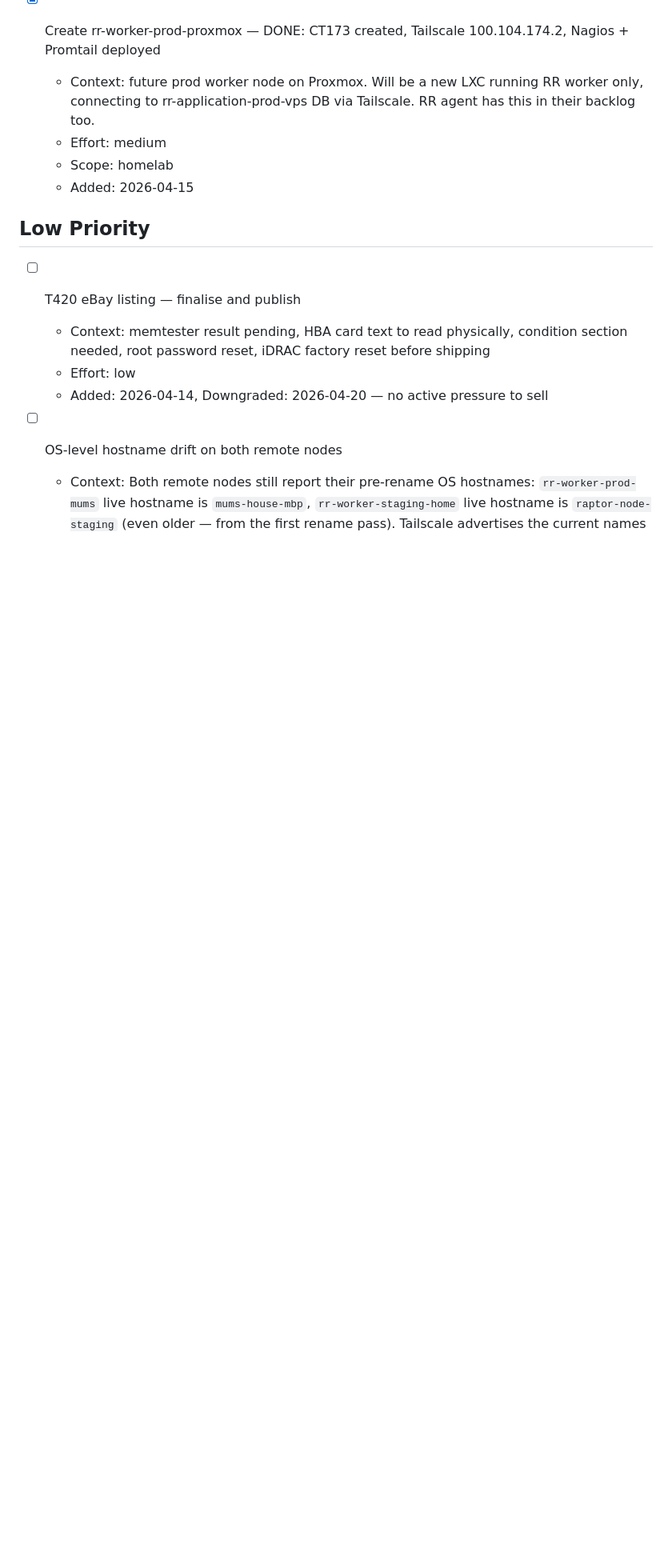
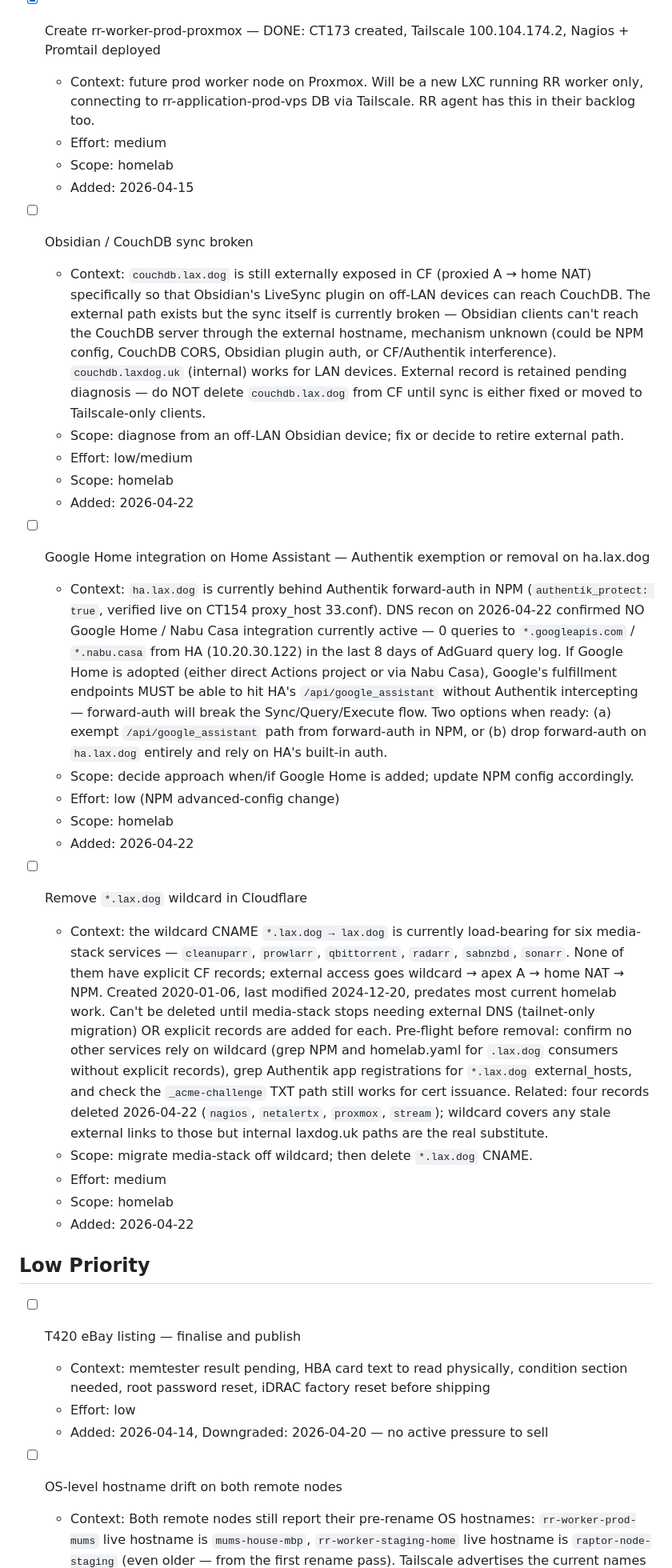
Before and after one commit to laxdog/homelab, a Markdown page: docs/backlog.md, the part around the change. Shown at 80% size. Drawn GitHub-style; blank space fills up the shorter version.

Commit message:
docs(backlog): 3 items from 2026-04-22 CF cleanup pass
- Obsidian/CouchDB sync broken. External path couchdb.lax.dog is
  retained in CF pending diagnosis — Obsidian LiveSync doesn't work
  off-LAN, mechanism unknown. Don't delete that record until the
  sync is fixed or explicitly moved tailnet-only.

- Google Home integration on HA. ha.lax.dog is behind Authentik
  forward-auth; 0 google/nabu DNS queries in the last 8 days
  confirm no integration active today. When/if adopted, forward-auth
  would block Google's Sync/Query/Execute fulfillment — needs a
  path exemption in NPM or removal of forward-auth.

- *.lax.dog wildcard removal. Load-bearing for six media-stack
  services (cleanuparr, prowlarr, qbittorrent, radarr, sabnzbd,
  sonarr) — no explicit CF records for any of them. Can't delete
  until media-stack external path retires or explicit records
  land. Companion to the four deletions in commit 8b173bb.

Co-Authored-By: Claude Opus 4.7 (1M context) <noreply@anthropic.com>

```diff
--- a/docs/backlog.md
+++ b/docs/backlog.md
@@ -149,6 +149,27 @@ Homelab agent scope only. Per-agent backlogs live in `docs/agents/<name>.md`.
   - Scope: homelab
   - Added: 2026-04-15
 
+- [ ] Obsidian / CouchDB sync broken
+  - Context: `couchdb.lax.dog` is still externally exposed in CF (proxied A → home NAT) specifically so that Obsidian's LiveSync plugin on off-LAN devices can reach CouchDB. The external path exists but the sync itself is currently broken — Obsidian clients can't reach the CouchDB server through the external hostname, mechanism unknown (could be NPM config, CouchDB CORS, Obsidian plugin auth, or CF/Authentik interference). `couchdb.laxdog.uk` (internal) works for LAN devices. External record is retained pending diagnosis — do NOT delete `couchdb.lax.dog` from CF until sync is either fixed or moved to Tailscale-only clients.
+  - Scope: diagnose from an off-LAN Obsidian device; fix or decide to retire external path.
+  - Effort: low/medium
+  - Scope: homelab
+  - Added: 2026-04-22
+
+- [ ] Google Home integration on Home Assistant — Authentik exemption or removal on ha.lax.dog
+  - Context: `ha.lax.dog` is currently behind Authentik forward-auth in NPM (`authentik_protect: true`, verified live on CT154 proxy_host 33.conf). DNS recon on 2026-04-22 confirmed NO Google Home / Nabu Casa integration currently active — 0 queries to `*.googleapis.com` / `*.nabu.casa` from HA (10.20.30.122) in the last 8 days of AdGuard query log. If Google Home is adopted (either direct Actions project or via Nabu Casa), Google's fulfillment endpoints MUST be able to hit HA's `/api/google_assistant` without Authentik intercepting — forward-auth will break the Sync/Query/Execute flow. Two options when ready: (a) exempt `/api/google_assistant` path from forward-auth in NPM, or (b) drop forward-auth on `ha.lax.dog` entirely and rely on HA's built-in auth.
+  - Scope: decide approach when/if Google Home is added; update NPM config accordingly.
+  - Effort: low (NPM advanced-config change)
+  - Scope: homelab
+  - Added: 2026-04-22
+
+- [ ] Remove `*.lax.dog` wildcard in Cloudflare
+  - Context: the wildcard CNAME `*.lax.dog → lax.dog` is currently load-bearing for six media-stack services — `cleanuparr`, `prowlarr`, `qbittorrent`, `radarr`, `sabnzbd`, `sonarr`. None of them have explicit CF records; external access goes wildcard → apex A → home NAT → NPM. Created 2020-01-06, last modified 2024-12-20, predates most current homelab work. Can't be deleted until media-stack stops needing external DNS (tailnet-only migration) OR explicit records are added for each. Pre-flight before removal: confirm no other services rely on wildcard (grep NPM and homelab.yaml for `.lax.dog` consumers without explicit records), grep Authentik app registrations for `*.lax.dog` external_hosts, and check the `_acme-challenge` TXT path still works for cert issuance. Related: four records deleted 2026-04-22 (`nagios`, `netalertx`, `proxmox`, `stream`); wildcard covers any stale external links to those but internal laxdog.uk paths are the real substitute.
+  - Scope: migrate media-stack off wildcard; then delete `*.lax.dog` CNAME.
+  - Effort: medium
+  - Scope: homelab
+  - Added: 2026-04-22
+
 ## Low Priority
 
 - [ ] T420 eBay listing — finalise and publish
```
